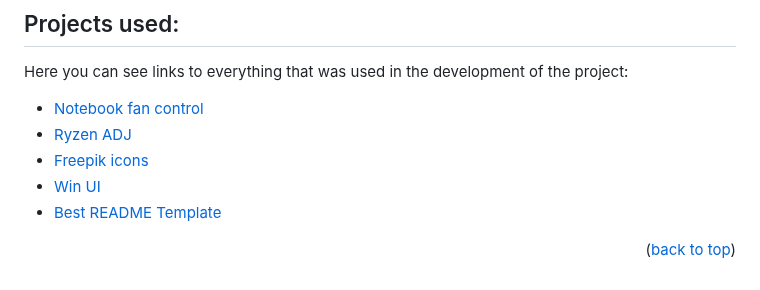
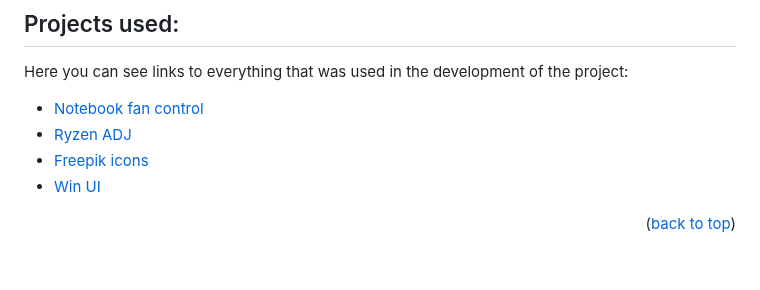
Before and after one commit to Erruar/Saku-Overclock, a Markdown page: README.md, the part around the change. Rendered like a GitHub page.

```diff
--- a/README.md
+++ b/README.md
@@ -328,7 +328,6 @@ Here you can see links to everything that was used in the development of the pro
 * [Ryzen ADJ](https://github.com/FlyGoat/RyzenAdj)
 * [Freepik icons](https://www.freepik.com/)
 * [Win UI](https://github.com/microsoft/WinUI-Gallery)
-* [Best README Template](https://github.com/othneildrew/Best-README-Template)
 
 <p align="right">(<a href="#readme-top">back to top</a>)</p>
 
```
